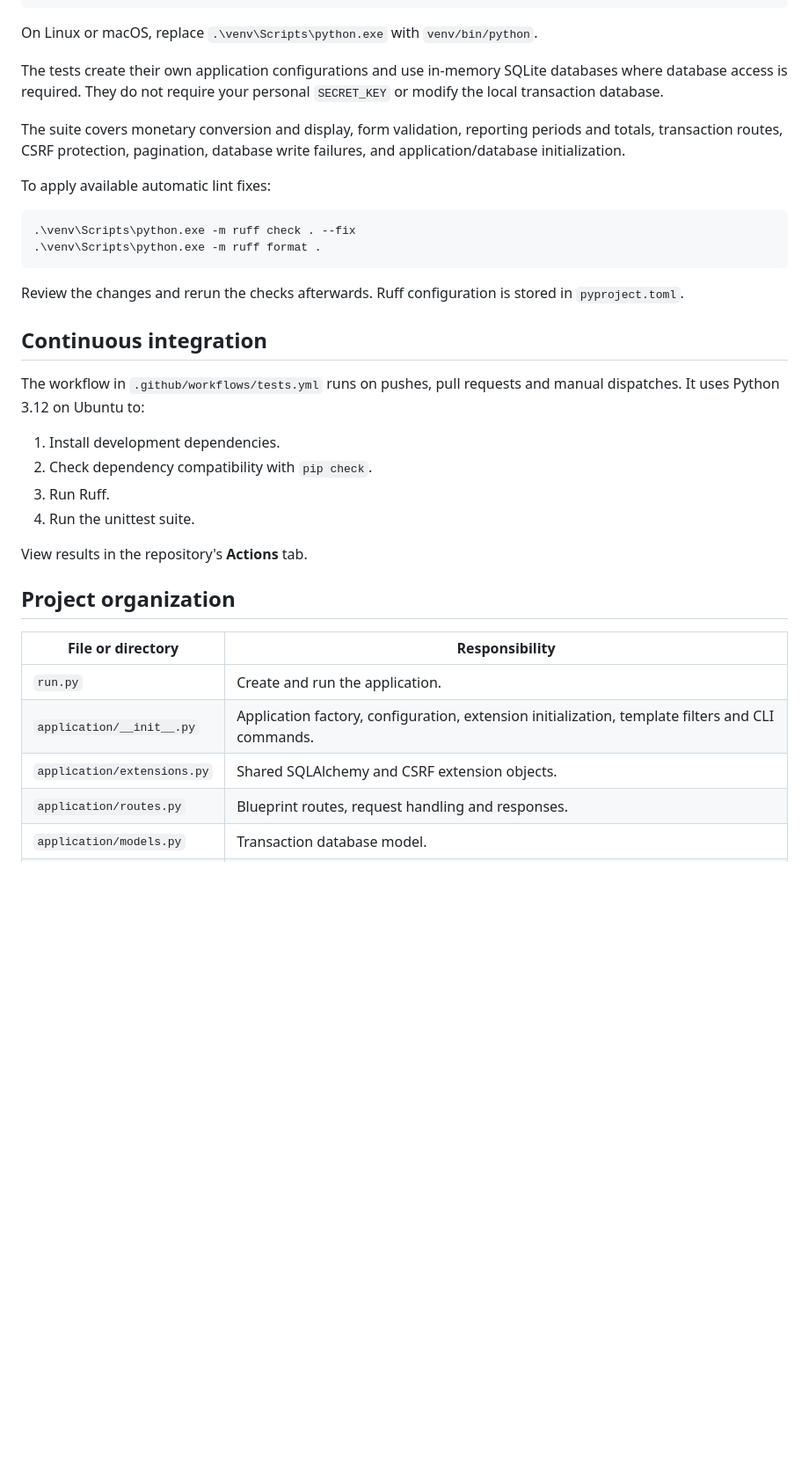
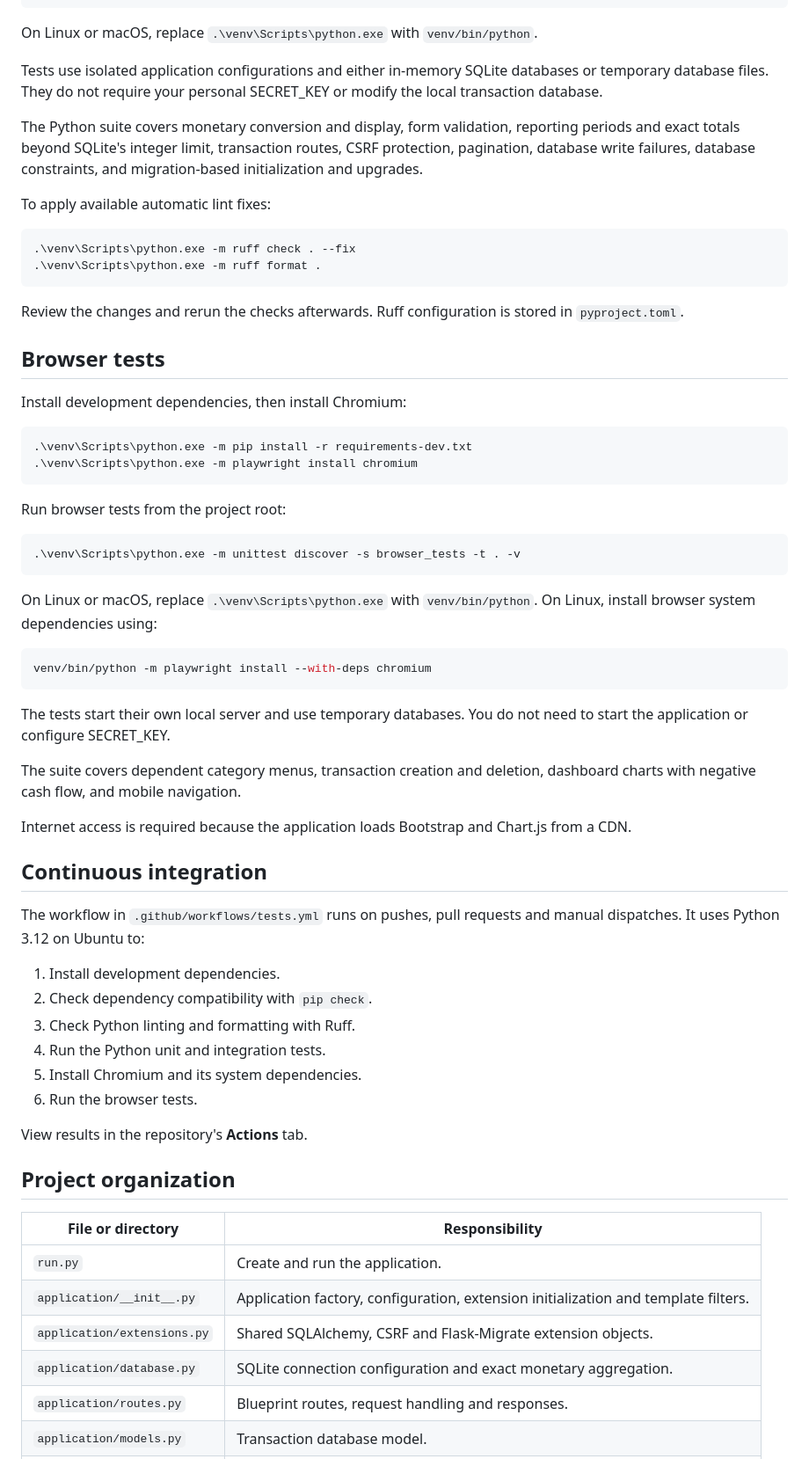
Before and after one commit to PSueri/personal-finance-manager, a Markdown page: README.md, the part around one of its changes. Shown at 88% size. Rendered like a GitHub page; blank space fills up the shorter version.

Commit message:
Document migrations, database configuration and browser tests

````diff
--- a/README.md
+++ b/README.md
@@ -142,9 +184,14 @@ Run the linter and tests from the project root:
 
 On Linux or macOS, replace `.\venv\Scripts\python.exe` with `venv/bin/python`.
 
-The tests create their own application configurations and use in-memory SQLite databases where database access is required. They do not require your personal `SECRET_KEY` or modify the local transaction database.
+Tests use isolated application configurations and either in-memory SQLite
+databases or temporary database files. They do not require your personal
+SECRET_KEY or modify the local transaction database.
 
-The suite covers monetary conversion and display, form validation, reporting periods and totals, transaction routes, CSRF protection, pagination, database write failures, and application/database initialization.
+The Python suite covers monetary conversion and display, form validation,
+reporting periods and exact totals beyond SQLite's integer limit,
+transaction routes, CSRF protection, pagination, database write failures,
+database constraints, and migration-based initialization and upgrades.
 
 To apply available automatic lint fixes:
 
@@ -155,14 +202,48 @@ To apply available automatic lint fixes:
 
 Review the changes and rerun the checks afterwards. Ruff configuration is stored in `pyproject.toml`.
 
+## Browser tests
+
+Install development dependencies, then install Chromium:
+
+```powershell
+.\venv\Scripts\python.exe -m pip install -r requirements-dev.txt
+.\venv\Scripts\python.exe -m playwright install chromium
+```
+
+Run browser tests from the project root:
+
+```powershell
+.\venv\Scripts\python.exe -m unittest discover -s browser_tests -t . -v
+```
+
+On Linux or macOS, replace `.\venv\Scripts\python.exe` with `venv/bin/python`.
+On Linux, install browser system dependencies using:
+
+```bash
+venv/bin/python -m playwright install --with-deps chromium
+```
+
+The tests start their own local server and use temporary databases.
+You do not need to start the application or configure SECRET_KEY.
+
+The suite covers dependent category menus, transaction creation and deletion,
+dashboard charts with negative cash flow, and mobile navigation.
+
+Internet access is required because the application loads Bootstrap and
+Chart.js from a CDN.
+
 ## Continuous integration
 
-The workflow in `.github/workflows/tests.yml` runs on pushes, pull requests and manual dispatches. It uses Python 3.12 on Ubuntu to:
+The workflow in `.github/workflows/tests.yml` runs on pushes, pull requests and manual
+dispatches. It uses Python 3.12 on Ubuntu to:
 
 1. Install development dependencies.
 2. Check dependency compatibility with `pip check`.
-3. Run Ruff.
-4. Run the unittest suite.
+3. Check Python linting and formatting with Ruff.
+4. Run the Python unit and integration tests.
+5. Install Chromium and its system dependencies.
+6. Run the browser tests.
 
 View results in the repository's **Actions** tab.
 
@@ -171,8 +252,9 @@ View results in the repository's **Actions** tab.
 | File or directory | Responsibility |
 | --- | --- |
 | `run.py` | Create and run the application. |
-| `application/__init__.py` | Application factory, configuration, extension initialization, template filters and CLI commands. |
-| `application/extensions.py` | Shared SQLAlchemy and CSRF extension objects. |
+| `application/__init__.py` | Application factory, configuration, extension initialization and template filters. |
+| `application/extensions.py` | Shared SQLAlchemy, CSRF and Flask-Migrate extension objects. |
+| `application/database.py` | SQLite connection configuration and exact monetary aggregation. |
 | `application/routes.py` | Blueprint routes, request handling and responses. |
 | `application/models.py` | Transaction database model. |
 | `application/forms.py` | Input conversion and validation. |
````
Also changed, not shown: other parts of README.md (+54 -9 lines).
